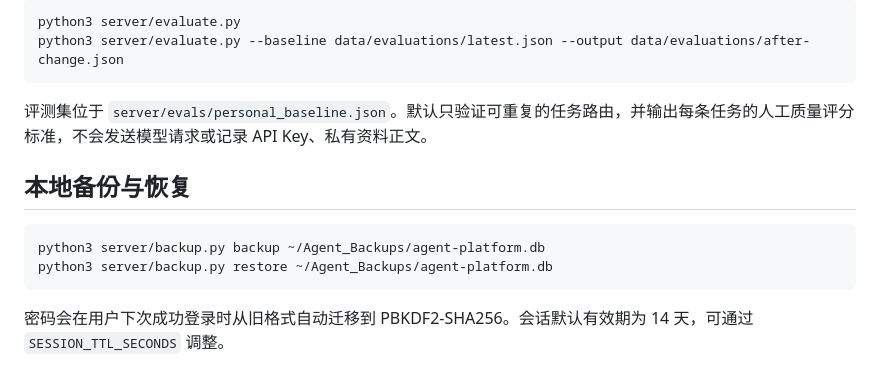
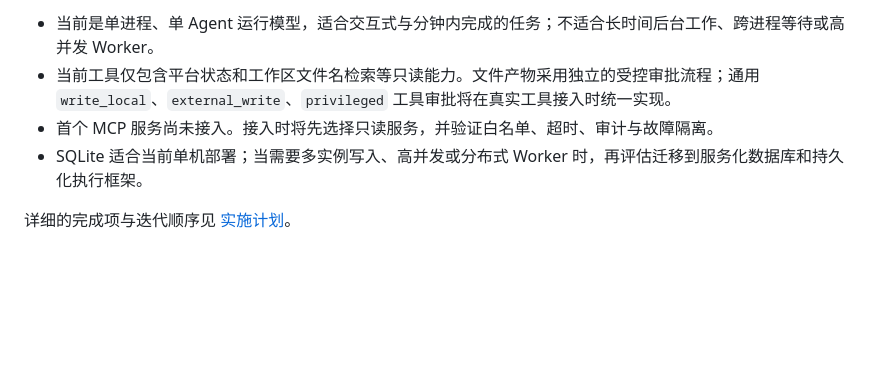
Before and after one commit to robbiegm0218-beep/Agent_PlatForm, a Markdown page: README.md, the part around one of its changes. GitHub-like rendering; blank space fills up the shorter version.

````diff
--- a/README.md
+++ b/README.md
@@ -120,16 +153,7 @@ python3 -m unittest server.test_agent_runtime server.test_model_provider server.
 
-```bash
-python3 server/evaluate.py
-python3 server/evaluate.py --baseline data/evaluations/latest.json --output data/evaluations/after-change.json
-```
+- 当前是单进程、单 Agent 运行模型，适合交互式与分钟内完成的任务；不适合长时间后台工作、跨进程等待或高并发 Worker。
+- 当前工具仅包含平台状态和工作区文件名检索等只读能力。文件产物采用独立的受控审批流程；通用 `write_local`、`external_write`、`privileged` 工具审批将在真实工具接入时统一实现。
+- 首个 MCP 服务尚未接入。接入时将先选择只读服务，并验证白名单、超时、审计与故障隔离。
+- SQLite 适合当前单机部署；当需要多实例写入、高并发或分布式 Worker 时，再评估迁移到服务化数据库和持久化执行框架。
 
-评测集位于 `server/evals/personal_baseline.json`。默认只验证可重复的任务路由，并输出每条任务的人工质量评分标准，不会发送模型请求或记录 API Key、私有资料正文。
-
-## 本地备份与恢复
-
-```bash
-python3 server/backup.py backup ~/Agent_Backups/agent-platform.db
-python3 server/backup.py restore ~/Agent_Backups/agent-platform.db
-```
-
-密码会在用户下次成功登录时从旧格式自动迁移到 PBKDF2-SHA256。会话默认有效期为 14 天，可通过 `SESSION_TTL_SECONDS` 调整。
+详细的完成项与迭代顺序见 [实施计划](docs/implementation-plan.md)。
````
Also changed, not shown: other parts of README.md (+101 -68 lines).
